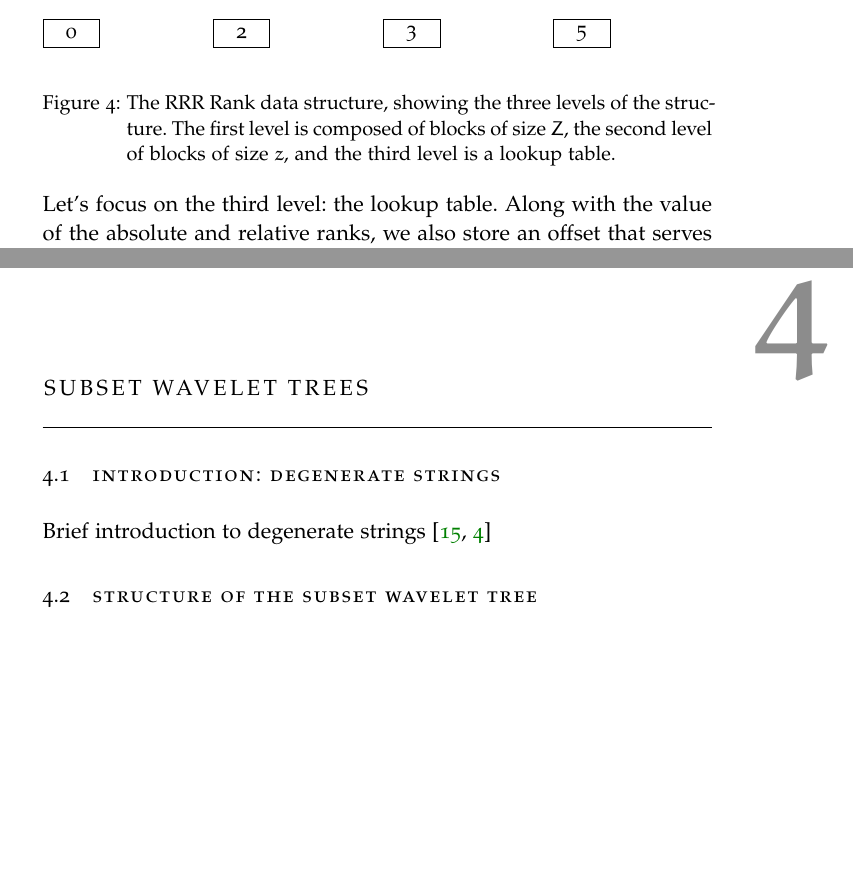
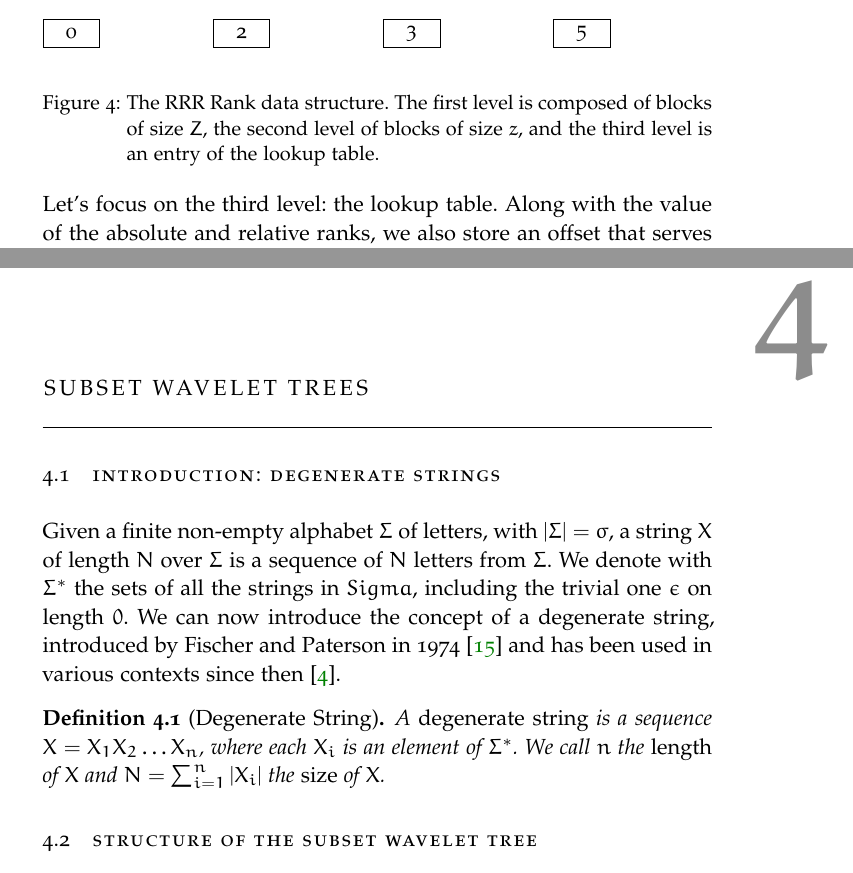
Before and after one commit to lukefleed/bachelor-thesis, a LaTeX thesis (TeX/main.tex, which reads TeX/Chapters/Chapter3/sections/bitvectors.tex, TeX/Chapters/Chapter4/Chapter04.tex): two parts of pages 29 and 45 of 49, joined at a grey line, cut so that both start at the same text, the shorter picture padded with empty space. Compiled offline with pdfLaTeX; a missing font is replaced by an installed copy or a similar font.

Commit message:
introduction to degenerate strings

```diff
--- a/TeX/Chapters/Chapter3/sections/bitvectors.tex
+++ b/TeX/Chapters/Chapter3/sections/bitvectors.tex
@@ -110,7 +110,7 @@ We will denote with $r_i$ and call it \emph{absolute rank} the number of bits se
                 }
         \end{tikzpicture}
     \end{flushright}
-    \caption{The RRR Rank data structure, showing the three levels of the structure. The first level is composed of blocks of size $Z$, the second level of blocks of size $z$, and the third level is a lookup table.} \label{fig:RRR}
+    \caption{The RRR Rank data structure. The first level is composed of blocks of size $Z$, the second level of blocks of size $z$, and the third level is an entry of the lookup table.} \label{fig:RRR}
 \end{figure}
 
 \noindent Let's focus on the third level: the lookup table. Along with the value of the absolute and relative ranks, we also store an offset that serves as an index\footnote{I we imagine that the blocks are sorted lexically, the offset is position of the block in that order} into the table. To be precise, this table is a table of tables: one for each possible value of $r_i$ and $r_{i,j}$. The table $T$ is then indexed by the values of $r_i$ and $r_{i,j}$. For every possibile value of $r_i$ and $r_{i,j}$, the sub-table stores an array of prefix sums. Thus, since we have $\binom{Z}{z}$ possible values for $r_i$ and $r_{i,j}$ (and consequently entries in the considered sub-table), the lookup table has a size of $\binom{Z}{z}\log Z$ bits. In Table \ref{tab:lookup} we show an example of a lookup table for the RRR data structure. \vspace{0.4cm}
--- a/TeX/Chapters/Chapter4/Chapter04.tex
+++ b/TeX/Chapters/Chapter4/Chapter04.tex
@@ -4,7 +4,15 @@
 \label{ch:Chapter4}
 
 \section{Introduction: Degenerate Strings}
-Brief introduction to degenerate strings \cite{fischer1974string, alzamel2018degenerate}
+% Brief introduction to degenerate strings \cite{fischer1974string, alzamel2018degenerate}
+Given a finite non-empty alphabet $\Sigma$ of letters, with $|\Sigma| = \sigma$, a string $X$ of length $N$ over $\Sigma$ is a sequence of $N$ letters from $\Sigma$. We denote with $\Sigma^*$ the sets of all the strings in $Sigma$, including the trivial one $\epsilon$ on length $0$. We can now introduce the concept of a degenerate string, introduced by Fischer and Paterson in 1974 \cite{fischer1974string} and has been used in various contexts since then \cite{alzamel2018degenerate}.
+
+\begin{definition}[Degenerate String]\label{def:degenerate_string}
+    A \emph{degenerate string} is a sequence $X = X_1 X_2 \ldots X_n$, where each $X_i$ is an element of $\Sigma^*$. We call $n$ the \emph{length} of $X$ and $N = \sum_{i=1}^{n} |X_i|$ the \emph{size} of $X$.
+\end{definition}
+
+
+
 
 \section{Structure of the Subset Wavelet Tree}
 TODO: Describe the structure of the subset wavelet tree, from \cite{SubsetWT}
```
Also changed, not shown: TeX/Chapters/Chapter3/sections/bitvectors.tex (2 more changed lines), TeX/Chapters/Chapter4/Chapter04.tex (8 more changed lines).
